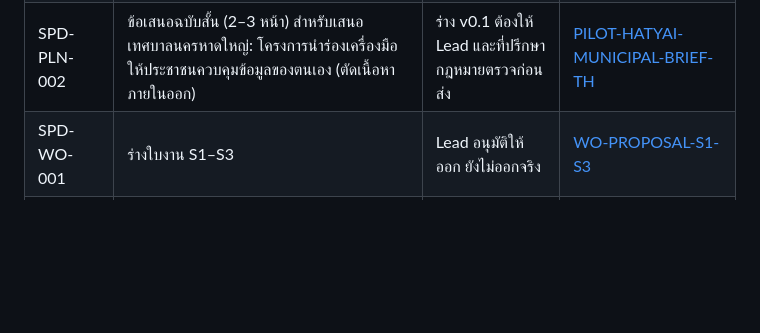
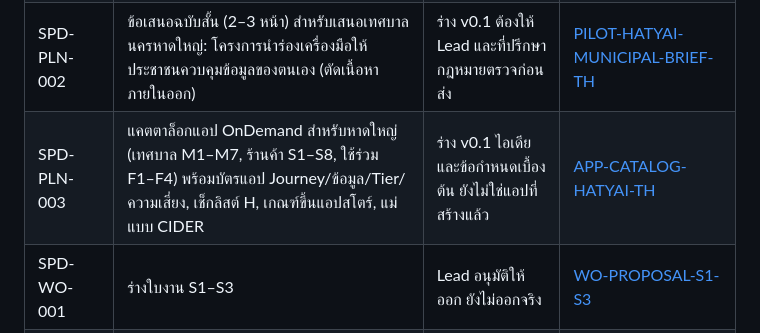
Before and after one commit to chatchailim/spadav5, a Markdown page: docs/INDEX.md, the part around the change. Drawn GitHub-style; blank space fills up the shorter version.

Commit message:
docs: Hat Yai on-demand app catalog (SPD-PLN-003)
Co-Authored-By: Claude Sonnet 5.5 <noreply@anthropic.com>
Claude-Session: https://claude.ai/code/session_011Tai8rp7hfbch8QJ75HUSy

```diff
--- a/docs/INDEX.md
+++ b/docs/INDEX.md
@@ -46,6 +46,7 @@
 | SPD-MED-008 | **คู่มือ** ออกแบบและสร้าง SPADA Harness: MyAI × เจ้าของ + App Catalog + สร้างแอปจาก Journey/Workflow (หน้าจอ 18 ภาพ, Use Case 1–4, ระบบออกแบบ, แมปหลังบ้าน) v0.2 | ร่างเพื่อทบทวน ภาพเป็นภาพจำลอง รอ Lead ตัดสิน | [SPADA-HARNESS-MYAI-UX-TH](media/SPADA-HARNESS-MYAI-UX-TH.md) |
 | SPD-PLN-001 | แผนนำร่อง SPADA Node/Network + SetBox ในหาดใหญ่ (Smart City): Use Case A/B, ระยะ 0–3 พร้อม Gate, PDPA เช็กลิสต์, ความเสี่ยง, KPI, RACI, แผน 90 วัน | ร่าง v0.1 เพื่อทบทวน ยังไม่ผ่านที่ปรึกษากฎหมาย | [PILOT-HATYAI-PLAN-TH](PILOT-HATYAI-PLAN-TH.md) |
 | SPD-PLN-002 | ข้อเสนอฉบับสั้น (2–3 หน้า) สำหรับเสนอเทศบาลนครหาดใหญ่: โครงการนำร่องเครื่องมือให้ประชาชนควบคุมข้อมูลของตนเอง (ตัดเนื้อหาภายในออก) | ร่าง v0.1 ต้องให้ Lead และที่ปรึกษากฎหมายตรวจก่อนส่ง | [PILOT-HATYAI-MUNICIPAL-BRIEF-TH](PILOT-HATYAI-MUNICIPAL-BRIEF-TH.md) |
+| SPD-PLN-003 | แคตตาล็อกแอป OnDemand สำหรับหาดใหญ่ (เทศบาล M1–M7, ร้านค้า S1–S8, ใช้ร่วม F1–F4) พร้อมบัตรแอป Journey/ข้อมูล/Tier/ความเสี่ยง, เช็กลิสต์ H, เกณฑ์ขึ้นแอปสโตร์, แม่แบบ CIDER | ร่าง v0.1 ไอเดียและข้อกำหนดเบื้องต้น ยังไม่ใช่แอปที่สร้างแล้ว | [APP-CATALOG-HATYAI-TH](APP-CATALOG-HATYAI-TH.md) |
 | SPD-WO-001 | ร่างใบงาน S1–S3 | Lead อนุมัติให้ออก ยังไม่ออกจริง | [WO-PROPOSAL-S1-S3](work-orders/WO-PROPOSAL-S1-S3.md) |
 | SPD-WO-003a | ใบงาน POO-WO-005 ฉบับรายละเอียดพร้อมนำเข้า (วิธีทำ แม่แบบรายงาน เกณฑ์รับงาน) ร่างโดย Claude แทน Lead | ออกแล้ว รอ Lead ตรวจข้อความและมอบงาน | [POO-WO-005](work-orders/POO-WO-005-teamagent-mcp-scheduler-spike.md) |
 | SPD-WO-003 | ใบงานสำรวจ onevault-mcp และตัวตั้งเวลา (spike, เสนอเลข POO-WO-005) | **Lead ตัดสินให้ออก 2026-09-30** นำเข้า `onemanos-setbox` แล้ว (branch `docs/poo-wo-005` ce692ca ยังไม่ merge) รอ Lead merge + มอบผู้ทำ | [WO-SPIKE-TEAMAGENT-MCP-SCHEDULER](work-orders/WO-SPIKE-TEAMAGENT-MCP-SCHEDULER.md) |
```
Also changed, not shown: docs/APP-CATALOG-HATYAI-TH.md (added, +231 -0 lines).
